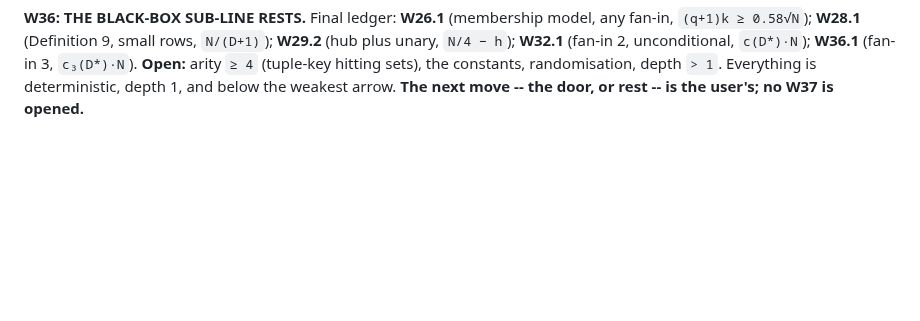
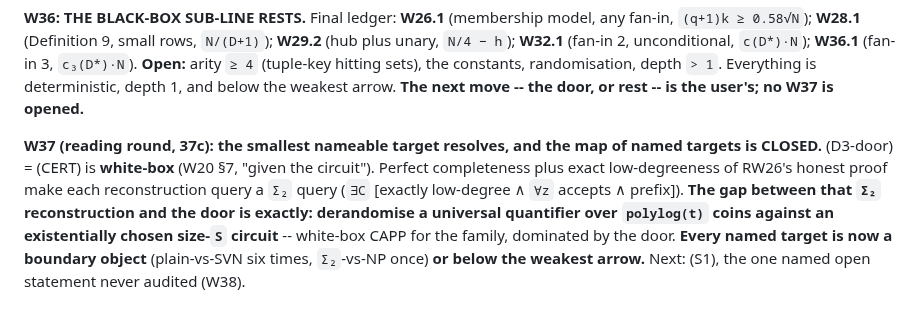
Before and after one commit to Recursive-Emergence/RE, a Markdown page: pvsnp/W_PROGRAM_state.md, the part around the change. Drawn GitHub-style; blank space fills up the shorter version.

Commit message:
Program page after W37: the smallest nameable target resolves to the Sigma_2-vs-NP gap; the map of named targets is closed
Claude-Session: https://claude.ai/code/session_015QLKxP23gtz11sirfWnxF8

```diff
--- a/pvsnp/W_PROGRAM_state.md
+++ b/pvsnp/W_PROGRAM_state.md
@@ -271,3 +271,5 @@ door (C_1): E^NP ⊄ SIZE[2^{o(n)}]  ⟹  Avoid ∈ FP^NP        [Korten; minima
 **W34 note:** the reviewer chose (a) under the standing rule, subject to the user's override, and W34 closed it (fan-in 2 unconditional). The user's choice between further black-box rounds and the door stands. **The decision as written at W33:** After W33 the line either (a) **attacks forced chains** directly (the fan-in-2 case's last open object, sharply stated, with a clean kill template), or (b) **returns to the door**, where §4's boundary and §5's (D2)/(D3) rows stand as W19-W20 left them. The reviewer will put the choice to the user with this page. **Nothing is merged, and w15-w33 are unpushed.**
 
 **W36: THE BLACK-BOX SUB-LINE RESTS.** Final ledger: **W26.1** (membership model, any fan-in, `(q+1)k ≥ 0.58√N`); **W28.1** (Definition 9, small rows, `N/(D+1)`); **W29.2** (hub plus unary, `N/4 − h`); **W32.1** (fan-in 2, unconditional, `c(D*)·N`); **W36.1** (fan-in 3, `c₃(D*)·N`). **Open:** arity `≥ 4` (tuple-key hitting sets), the constants, randomisation, depth `> 1`. Everything is deterministic, depth 1, and below the weakest arrow. **The next move -- the door, or rest -- is the user's; no W37 is opened.**
+
+**W37 (reading round, 37c): the smallest nameable target resolves, and the map of named targets is CLOSED.** (D3-door) = (CERT) is **white-box** (W20 §7, "given the circuit"). Perfect completeness plus exact low-degreeness of RW26's honest proof make each reconstruction query a `Σ₂` query (`∃C` [exactly low-degree ∧ `∀z` accepts ∧ prefix]). **The gap between that `Σ₂` reconstruction and the door is exactly: derandomise a universal quantifier over `polylog(t)` coins against an existentially chosen size-`S` circuit** -- white-box CAPP for the family, dominated by the door. **Every named target is now a boundary object** (plain-vs-SVN six times, `Σ₂`-vs-NP once) **or below the weakest arrow.** Next: (S1), the one named open statement never audited (W38).
```
